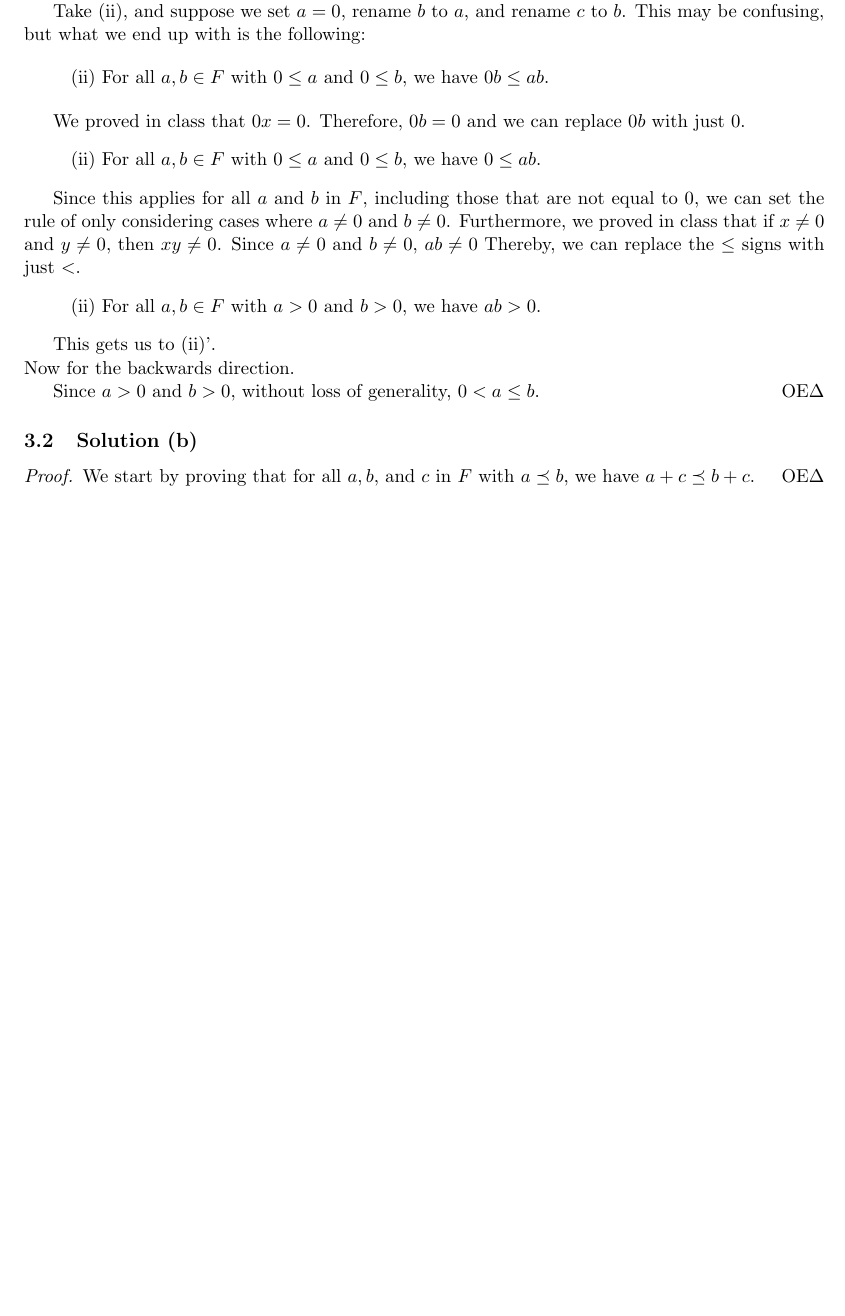
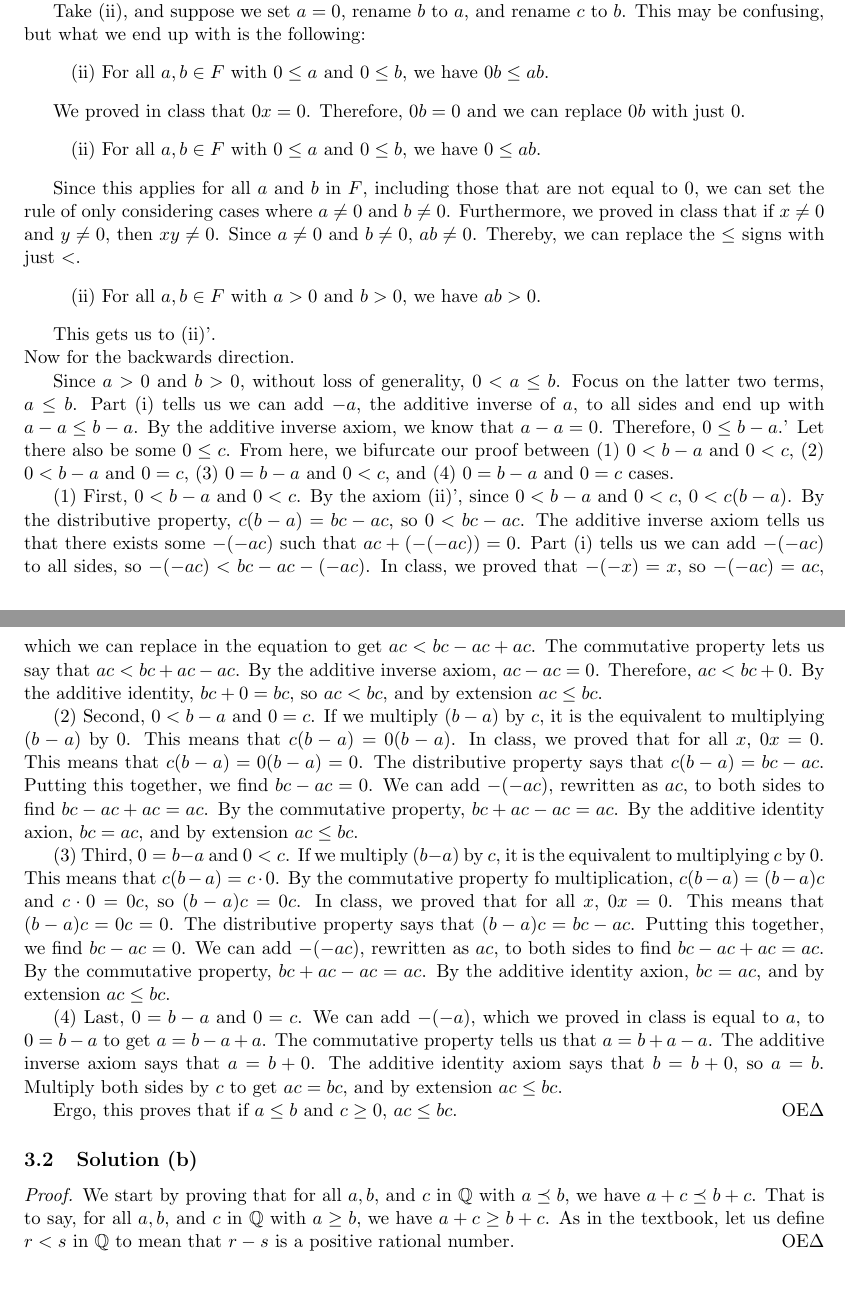
Before and after one commit to ddentona/Math-104, a LaTeX problem sheet (Week 1/Homework 1/Homework 1.tex): part of page 3 of 4 before the commit and two parts of pages 3 and 4 of 5 after it, the two joined at a grey line, cut so that both start at the same text, the shorter picture padded with empty space. Compiled offline with pdfLaTeX.

Commit message:
Progress

```diff
--- a/Week 1/Homework 1/Homework 1.tex
+++ b/Week 1/Homework 1/Homework 1.tex
@@ -171,7 +170,7 @@
 
         Since this applies for all $a$ and $b$ in $F$, including those that are not equal to $0$, we can set the rule of only considering cases where $a \neq 0$ and $b \neq 0$.
         Furthermore, we proved in class that if $x \neq 0$ and $y \neq 0$, then $xy \neq 0$.
-        Since $a \neq 0$ and $b \neq 0$, $ab \neq 0$
+        Since $a \neq 0$ and $b \neq 0$, $ab \neq 0$.
         Thereby, we can replace the $\leq$ signs with just $<$.
         \begin{quote}
             (ii) For all $a, b \in F$ with $a > 0$ and $b > 0$, we have $ab > 0$.
@@ -181,11 +180,62 @@
         Now for the backwards direction.
 
         Since $a > 0$ and $b > 0$, without loss of generality, $0 < a \leq b$.
+        Focus on the latter two terms, $a \leq b$.
+        Part (i) tells us we can add $-a$, the additive inverse of $a$, to all sides and end up with $a - a \leq b - a$.
+        By the additive inverse axiom, we know that $a - a = 0$.
+        Therefore, $0 \leq b - a$.'
+        Let there also be some $0 \leq c$.
+        From here, we bifurcate our proof between (1) $0 < b - a$ and $0 < c$, (2) $0 < b - a$ and $0 = c$, (3) $0 = b - a$ and $0 < c$, and (4) $0 = b - a$ and $0 = c$ cases.
+
+        (1) First, $0 < b - a$ and $0 < c$.
+        By the axiom (ii)', since $0 < b - a$ and $0 < c$, $0 < c(b - a)$.
+        By the distributive property, $c(b - a) = bc - ac$, so $0 < bc - ac$.
+        The additive inverse axiom tells us that there exists some $-(-ac)$ such that $ac + (-(-ac)) = 0$.
+        Part (i) tells us we can add $-(-ac)$ to all sides, so $-(-ac) < bc - ac - (-ac)$.
+        In class, we proved that $-(-x) = x$, so $-(-ac) = ac$, which we can replace in the equation to get $ac < bc - ac + ac$.
+        The commutative property lets us say that $ac < bc + ac - ac$.
+        By the additive inverse axiom, $ac - ac = 0$.
+        Therefore, $ac < bc + 0$.
+        By the additive identity, $bc + 0 = bc$, so $ac < bc$, and by extension $ac \leq bc$.
+
+        (2) Second, $0 < b - a$ and $0 = c$.
+        If we multiply $(b - a)$ by $c$, it is the equivalent to multiplying $(b - a)$ by $0$.
+        This means that $c(b - a) = 0(b - a)$.
+        In class, we proved that for all $x$, $0x = 0$.
+        This means that $c(b - a) = 0(b - a) = 0$.
+        The distributive property says that $c(b - a) = bc - ac$.
+        Putting this together, we find $bc - ac = 0$.
+        We can add $-(-ac)$, rewritten as $ac$, to both sides to find $bc - ac + ac = ac$.
+        By the commutative property, $bc + ac - ac = ac$.
+        By the additive identity axion, $bc = ac$, and by extension $ac \leq bc$.
+
+        (3) Third, $0 = b - a$ and $0 < c$.
+        If we multiply $(b - a)$ by $c$, it is the equivalent to multiplying $c$ by $0$.
+        This means that $c(b - a) = c \cdot 0$.
+        By the commutative property fo multiplication, $c(b - a) = (b - a)c$ and $c \cdot 0 = 0c$, so $(b - a)c = 0c$.
+        In class, we proved that for all $x$, $0x = 0$.
+        This means that $(b - a)c = 0c = 0$.
+        The distributive property says that $(b - a)c = bc - ac$.
+        Putting this together, we find $bc - ac = 0$.
+        We can add $-(-ac)$, rewritten as $ac$, to both sides to find $bc - ac + ac = ac$.
+        By the commutative property, $bc + ac - ac = ac$.
+        By the additive identity axion, $bc = ac$, and by extension $ac \leq bc$.
+
+        (4) Last, $0 = b - a$ and $0 = c$.
+        We can add $-(-a)$, which we proved in class is equal to $a$, to $0 = b - a$ to get $a = b - a + a$.
+        The commutative property tells us that $a = b + a - a$.
+        The additive inverse axiom says that $a = b + 0$.
+        The additive identity axiom says that $b = b + 0$, so $a = b$.
+        Multiply both sides by $c$ to get $ac = bc$, and by extension $ac \leq bc$.
+
+        Ergo, this proves that if $a \leq b$ and $c \geq 0$, $ac \leq bc$.
     \end{proof}
 
     \subsection{Solution (b)}
     \begin{proof}
-        We start by proving that for all $a, b,$ and $c$ in $F$ with $a \preceq b$, we have $a + c \preceq b + c$.
+        We start by proving that for all $a, b,$ and $c$ in $\mathbb{Q}$ with $a \preceq b$, we have $a + c \preceq b + c$.
+        That is to say, for all $a, b,$ and $c$ in $\mathbb{Q}$ with $a \geq b$, we have $a + c \geq b + c$.
+        As in the textbook, let us define $r < s$ in $\mathbb{Q}$ to mean that $r - s$ is a positive rational number.
     \end{proof}
 
 \pagebreak
```
Also changed, not shown: Week 1/Homework 1/Homework 1.pdf, Week 1/Homework 1/Homework 1.tex (1 more changed lines), 4 other files.
